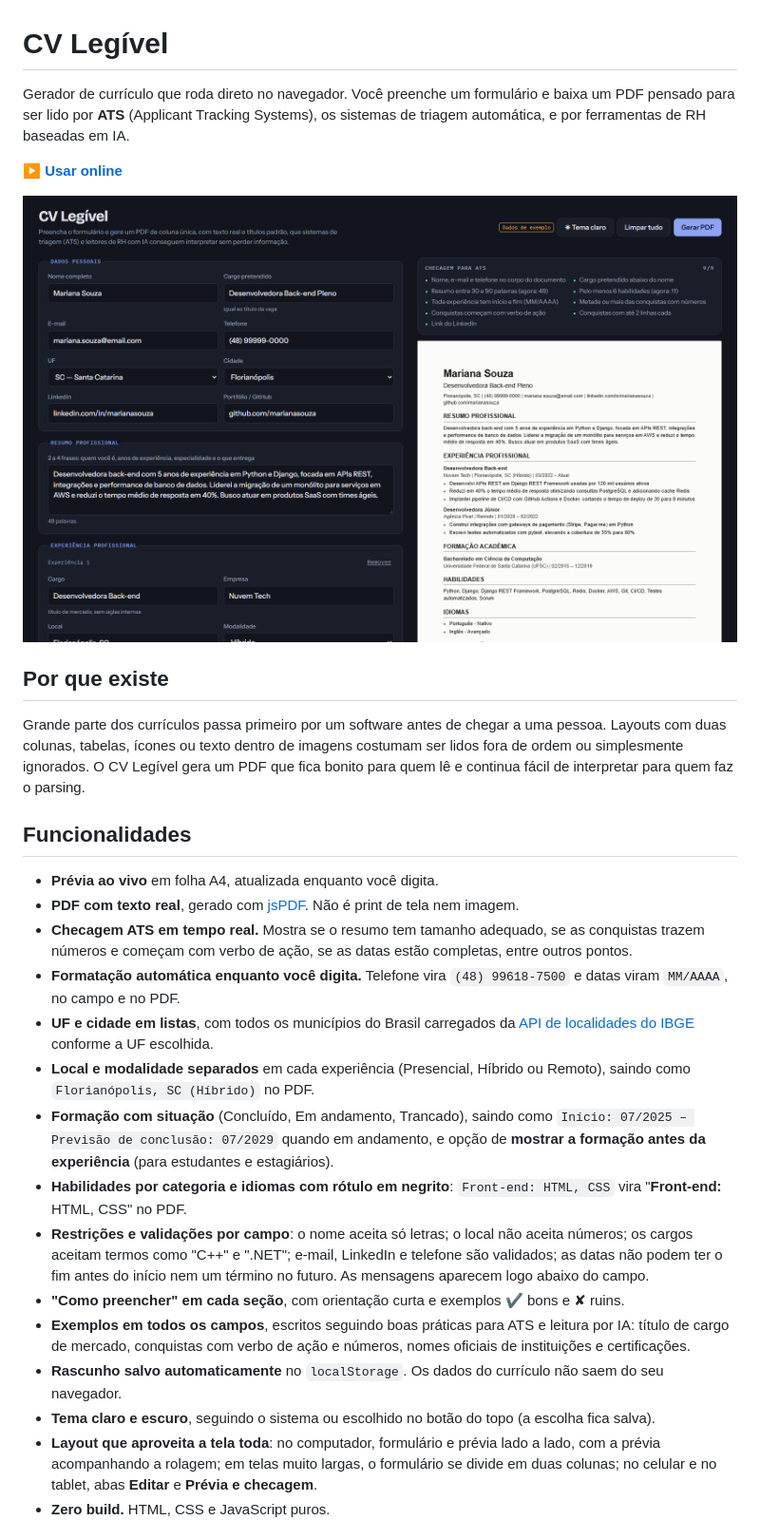
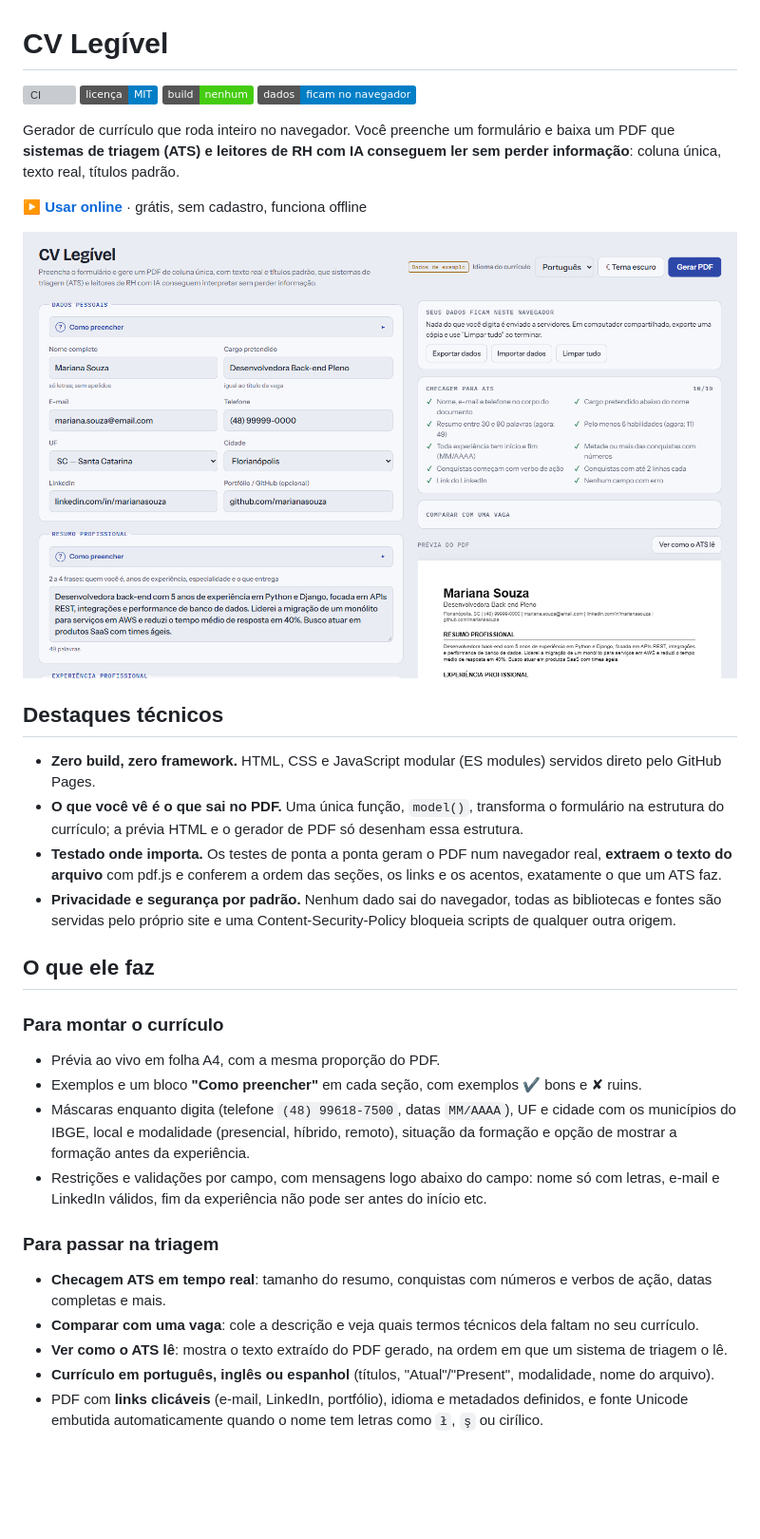
Before and after one commit to DutraGabriel/cv-legivel, a Markdown page: README.md, the part around one of its changes. Shown at 95% size. Drawn GitHub-style; pictures changed too: docs/screenshot.png; badges without logos; blank space fills up the shorter version; grey boxes are pictures that could not be loaded.

Commit message:
docs: README para recrutadores, privacidade, imagem Open Graph e licença
Co-Authored-By: Claude Opus 5.5 <noreply@anthropic.com>

```diff
--- a/README.md
+++ b/README.md
@@ -1,29 +1,37 @@
 # CV Legível
 
-Gerador de currículo que roda direto no navegador. Você preenche um formulário e baixa um PDF pensado para ser lido por **ATS** (Applicant Tracking Systems), os sistemas de triagem automática, e por ferramentas de RH baseadas em IA.
+[![CI](https://github.com/DutraGabriel/cv-legivel/actions/workflows/ci.yml/badge.svg)](https://github.com/DutraGabriel/cv-legivel/actions/workflows/ci.yml)
+[![Licença: MIT](https://img.shields.io/badge/licen%C3%A7a-MIT-blue.svg)](LICENSE)
+![Sem build](https://img.shields.io/badge/build-nenhum-success)
+![Dados](https://img.shields.io/badge/dados-ficam%20no%20navegador-informational)
 
-**[▶ Usar online](https://DutraGabriel.github.io/cv-legivel/)**
+Gerador de currículo que roda inteiro no navegador. Você preenche um formulário e baixa um PDF que **sistemas de triagem (ATS) e leitores de RH com IA conseguem ler sem perder informação**: coluna única, texto real, títulos padrão.
 
-![Tela do CV Legível: formulário à esquerda, checagem ATS e prévia A4 à direita](docs/screenshot.png)
+**[▶ Usar online](https://dutragabriel.github.io/cv-legivel/)** · grátis, sem cadastro, funciona offline
 
-## Por que existe
+![Tela do CV Legível: formulário à esquerda; privacidade, checagem ATS, comparação com a vaga e prévia A4 à direita](docs/screenshot.png)
 
-Grande parte dos currículos passa primeiro por um software antes de chegar a uma pessoa. Layouts com duas colunas, tabelas, ícones ou texto dentro de imagens costumam ser lidos fora de ordem ou simplesmente ignorados. O CV Legível gera um PDF que fica bonito para quem lê e continua fácil de interpretar para quem faz o parsing.
+## Destaques técnicos
 
-## Funcionalidades
+- **Zero build, zero framework.** HTML, CSS e JavaScript modular (ES modules) servidos direto pelo GitHub Pages.
+- **O que você vê é o que sai no PDF.** Uma única função, `model()`, transforma o formulário na estrutura do currículo; a prévia HTML e o gerador de PDF só desenham essa estrutura.
+- **Testado onde importa.** Os testes de ponta a ponta geram o PDF num navegador real, **extraem o texto do arquivo** com pdf.js e conferem a ordem das seções, os links e os acentos, exatamente o que um ATS faz.
+- **Privacidade e segurança por padrão.** Nenhum dado sai do navegador, todas as bibliotecas e fontes são servidas pelo próprio site e uma Content-Security-Policy bloqueia scripts de qualquer outra origem.
 
-- **Prévia ao vivo** em folha A4, atualizada enquanto você digita.
-- **PDF com texto real**, gerado com [jsPDF](https://github.com/parallax/jsPDF). Não é print de tela nem imagem.
-- **Checagem ATS em tempo real.** Mostra se o resumo tem tamanho adequado, se as conquistas trazem números e começam com verbo de ação, se as datas estão completas, entre outros pontos.
-- **Formatação automática enquanto você digita.** Telefone vira `(48) 99618-7500` e datas viram `MM/AAAA`, no campo e no PDF.
-- **UF e cidade em listas**, com todos os municípios do Brasil carregados da [API de localidades do IBGE](https://servicodados.ibge.gov.br/api/docs/localidades) conforme a UF escolhida.
-- **Local e modalidade separados** em cada experiência (Presencial, Híbrido ou Remoto), saindo como `Florianópolis, SC (Híbrido)` no PDF.
-- **Formação com situação** (Concluído, Em andamento, Trancado), saindo como `Início: 07/2025 – Previsão de conclusão: 07/2029` quando em andamento, e opção de **mostrar a formação antes da experiência** (para estudantes e estagiários).
-- **Habilidades por categoria e idiomas com rótulo em negrito**: `Front-end: HTML, CSS` vira "**Front-end:** HTML, CSS" no PDF.
-- **Restrições e validações por campo**: o nome aceita só letras; o local não aceita números; os cargos aceitam termos como "C++" e ".NET"; e-mail, LinkedIn e telefone são validados; as datas não podem ter o fim antes do início nem um término no futuro. As mensagens aparecem logo abaixo do campo.
-- **"Como preencher" em cada seção**, com orientação curta e exemplos ✔ bons e ✘ ruins.
-- **Exemplos em todos os campos**, escritos seguindo boas práticas para ATS e leitura por IA: título de cargo de mercado, conquistas com verbo de ação e números, nomes oficiais de instituições e certificações.
-- **Rascunho salvo automaticamente** no `localStorage`. Os dados do currículo não saem do seu navegador.
-- **Tema claro e escuro**, seguindo o sistema ou escolhido no botão do topo (a escolha fica salva).
-- **Layout que aproveita a tela toda**: no computador, formulário e prévia lado a lado, com a prévia acompanhando a rolagem; em telas muito largas, o formulário se divide em duas colunas; no celular e no tablet, abas **Editar** e **Prévia e checagem**.
-- **Zero build.** HTML, CSS e JavaScript puros.
+## O que ele faz
+
+### Para montar o currículo
+
+- Prévia ao vivo em folha A4, com a mesma proporção do PDF.
+- Exemplos e um bloco **"Como preencher"** em cada seção, com exemplos ✔ bons e ✘ ruins.
+- Máscaras enquanto digita (telefone `(48) 99618-7500`, datas `MM/AAAA`), UF e cidade com os municípios do IBGE, local e modalidade (presencial, híbrido, remoto), situação da formação e opção de mostrar a formação antes da experiência.
+- Restrições e validações por campo, com mensagens logo abaixo do campo: nome só com letras, e-mail e LinkedIn válidos, fim da experiência não pode ser antes do início etc.
+
+### Para passar na triagem
+
+- **Checagem ATS em tempo real**: tamanho do resumo, conquistas com números e verbos de ação, datas completas e mais.
+- **Comparar com uma vaga**: cole a descrição e veja quais termos técnicos dela faltam no seu currículo.
+- **Ver como o ATS lê**: mostra o texto extraído do PDF gerado, na ordem em que um sistema de triagem o lê.
+- **Currículo em português, inglês ou espanhol** (títulos, "Atual"/"Present", modalidade, nome do arquivo).
+- PDF com **links clicáveis** (e-mail, LinkedIn, portfólio), idioma e metadados definidos, e fonte Unicode embutida automaticamente quando o nome tem letras como `ł`, `ş` ou cirílico.
+
```
Also changed, not shown: other parts of README.md (+70 -25 lines), docs/og-image.png (added), 1 other file.
